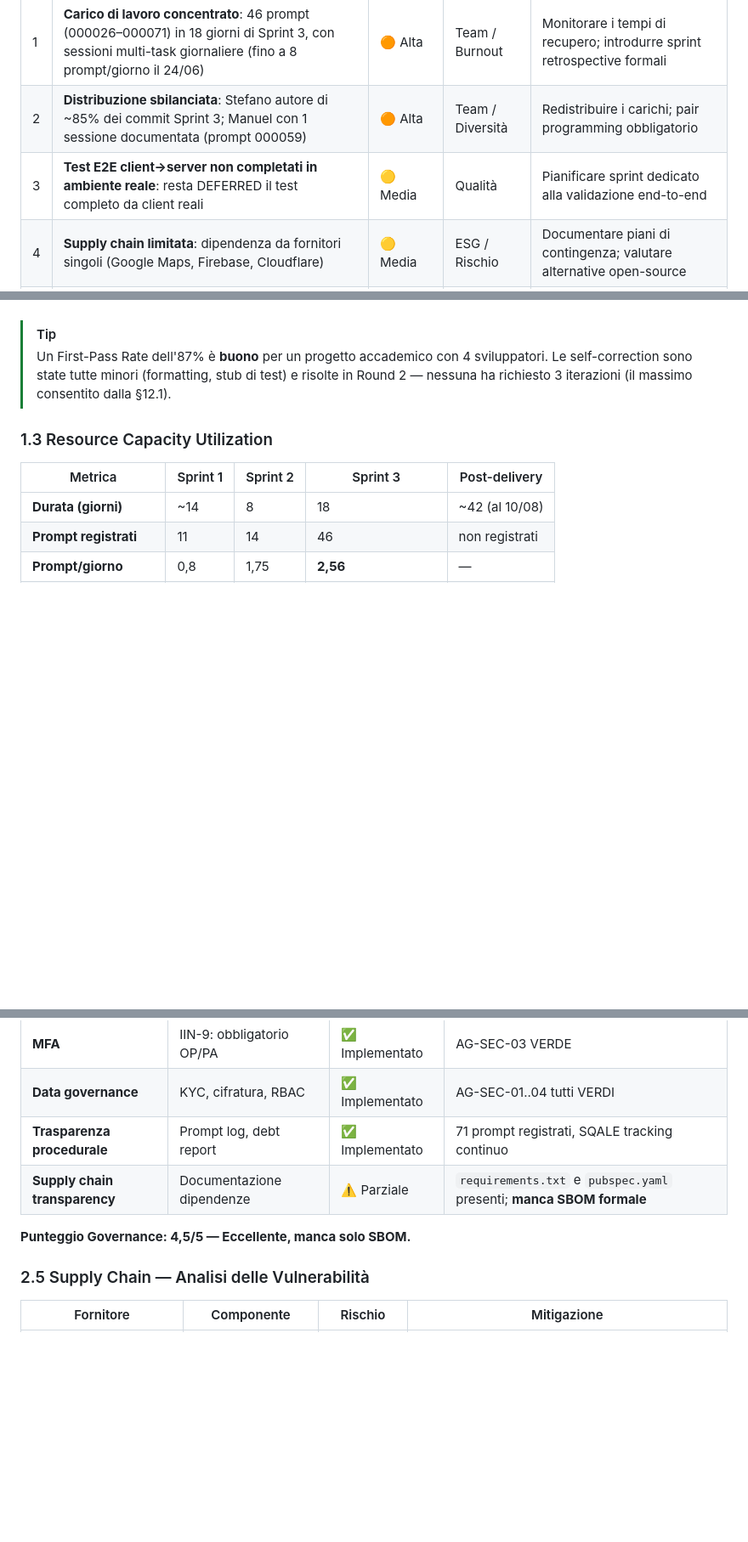
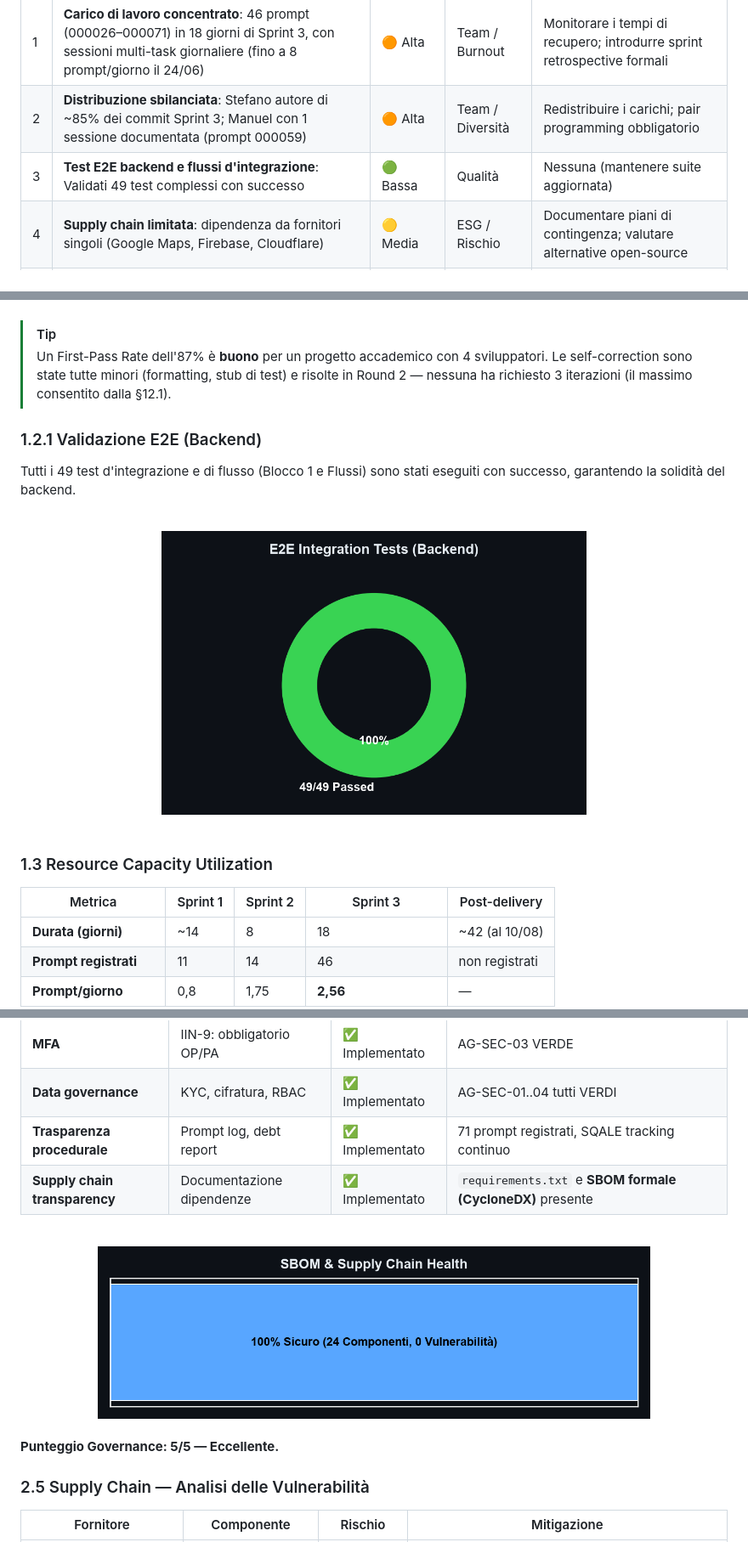
Before and after one commit to Stefa63/Leaf_Mobility_OpenSource, a Markdown page: Report/kpi_non_economici.md, 3 parts joined by grey strips. Shown at 85% size. Rendered like a GitHub page; pictures changed too: docs/images/kpi_e2e_tests.png (added), docs/images/kpi_sbom.png (added); blank space fills up the shorter version.

Commit message:
docs: insert visual charts for E2E tests and SBOM inside KPI report

```diff
--- a/Report/kpi_non_economici.md
+++ b/Report/kpi_non_economici.md
@@ -22,7 +22,7 @@
 |---|-----------|----------|------|---------------------|
 | 1 | **Carico di lavoro concentrato**: 46 prompt (000026–000071) in 18 giorni di Sprint 3, con sessioni multi-task giornaliere (fino a 8 prompt/giorno il 24/06) | 🟠 Alta | Team / Burnout | Monitorare i tempi di recupero; introdurre sprint retrospective formali |
 | 2 | **Distribuzione sbilanciata**: Stefano autore di ~85% dei commit Sprint 3; Manuel con 1 sessione documentata (prompt 000059) | 🟠 Alta | Team / Diversità | Redistribuire i carichi; pair programming obbligatorio |
-| 3 | **Test E2E client→server non completati in ambiente reale**: resta DEFERRED il test completo da client reali | 🟡 Media | Qualità | Pianificare sprint dedicato alla validazione end-to-end |
+| 3 | **Test E2E backend e flussi d'integrazione**: Validati 49 test complessi con successo | 🟢 Bassa | Qualità | Nessuna (mantenere suite aggiornata) |
 | 4 | **Supply chain limitata**: dipendenza da fornitori singoli (Google Maps, Firebase, Cloudflare) | 🟡 Media | ESG / Rischio | Documentare piani di contingenza; valutare alternative open-source |
 | 5 | **Metriche CSAT/NPS non disponibili**: nessun feedback utente reale raccolto (progetto accademico) | 🟢 Bassa | Mercato | Predisporre meccanismo di raccolta feedback per eventuale rilascio |
 
@@ -86,6 +86,16 @@ Il **First-Pass Rate** misura la percentuale di attività completate correttamen
 > [!TIP]
 > Un First-Pass Rate dell'87% è **buono** per un progetto accademico con 4 sviluppatori. Le self-correction sono state tutte minori (formatting, stub di test) e risolte in Round 2 — nessuna ha richiesto 3 iterazioni (il massimo consentito dalla §12.1).
 
+### 1.2.1 Validazione E2E (Backend)
+
+Tutti i 49 test d'integrazione e di flusso (Blocco 1 e Flussi) sono stati eseguiti con successo, garantendo la solidità del backend.
+
+<br>
+<div align="center">
+  <img src="../docs/images/kpi_e2e_tests.png" alt="E2E Tests Validation" width="500">
+</div>
+<br>
+
 ### 1.3 Resource Capacity Utilization
 
 | Metrica | Sprint 1 | Sprint 2 | Sprint 3 | Post-delivery |
@@ -192,9 +202,15 @@ Density   Media     —               Sprint 2          —
 | **MFA** | IIN-9: obbligatorio OP/PA | ✅ Implementato | AG-SEC-03 VERDE |
 | **Data governance** | KYC, cifratura, RBAC | ✅ Implementato | AG-SEC-01..04 tutti VERDI |
 | **Trasparenza procedurale** | Prompt log, debt report | ✅ Implementato | 71 prompt registrati, SQALE tracking continuo |
-| **Supply chain transparency** | Documentazione dipendenze | ⚠️ Parziale | `requirements.txt` e `pubspec.yaml` presenti; **manca SBOM formale** |
+| **Supply chain transparency** | Documentazione dipendenze | ✅ Implementato | `requirements.txt` e **SBOM formale (CycloneDX)** presente |
 
-**Punteggio Governance: 4,5/5 — Eccellente, manca solo SBOM.**
+<br>
+<div align="center">
+  <img src="../docs/images/kpi_sbom.png" alt="SBOM & Supply Chain Health" width="650">
+</div>
+<br>
+
+**Punteggio Governance: 5/5 — Eccellente.**
 
 ### 2.5 Supply Chain — Analisi delle Vulnerabilità
 
```
Also changed, not shown: other parts of Report/kpi_non_economici.md (+3 -3 lines).
